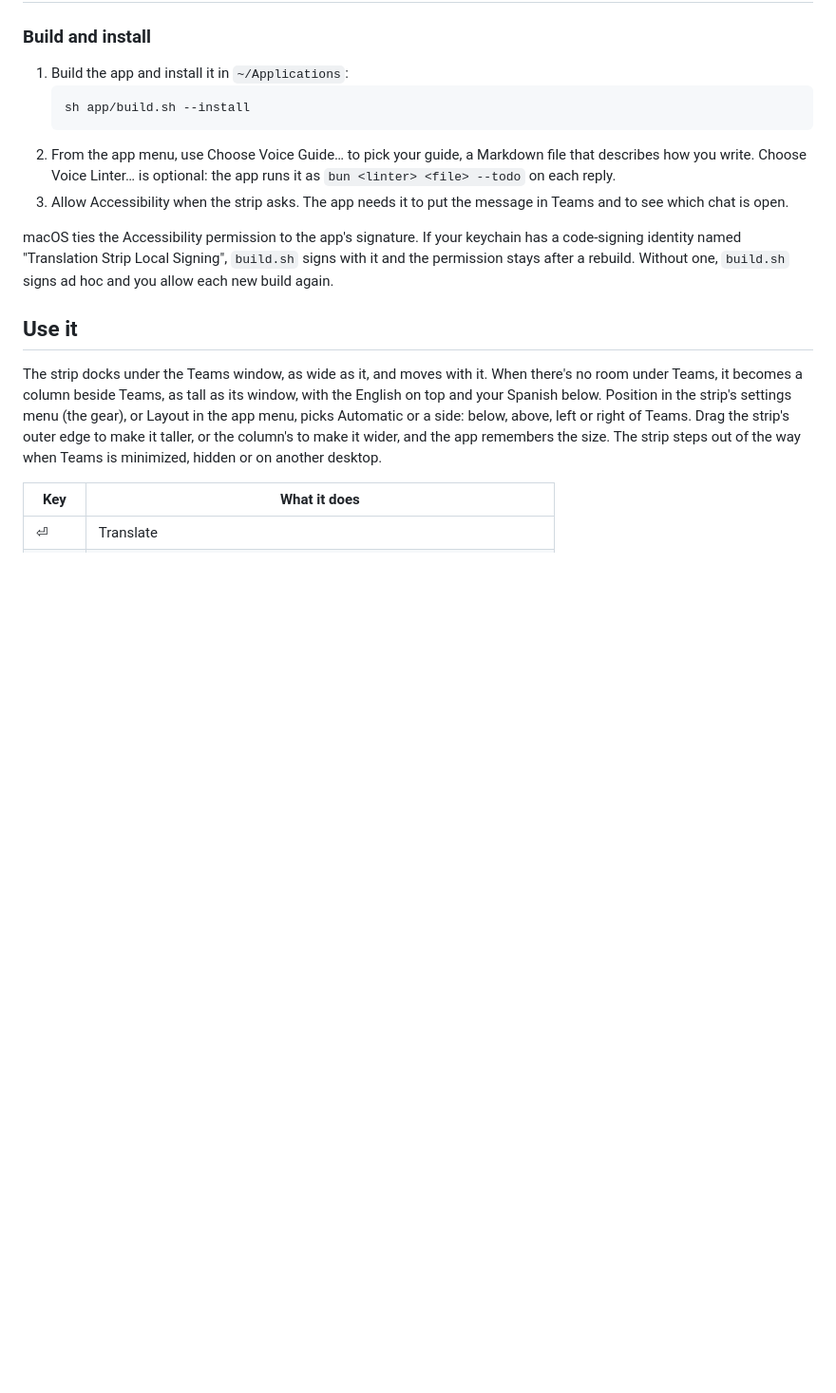
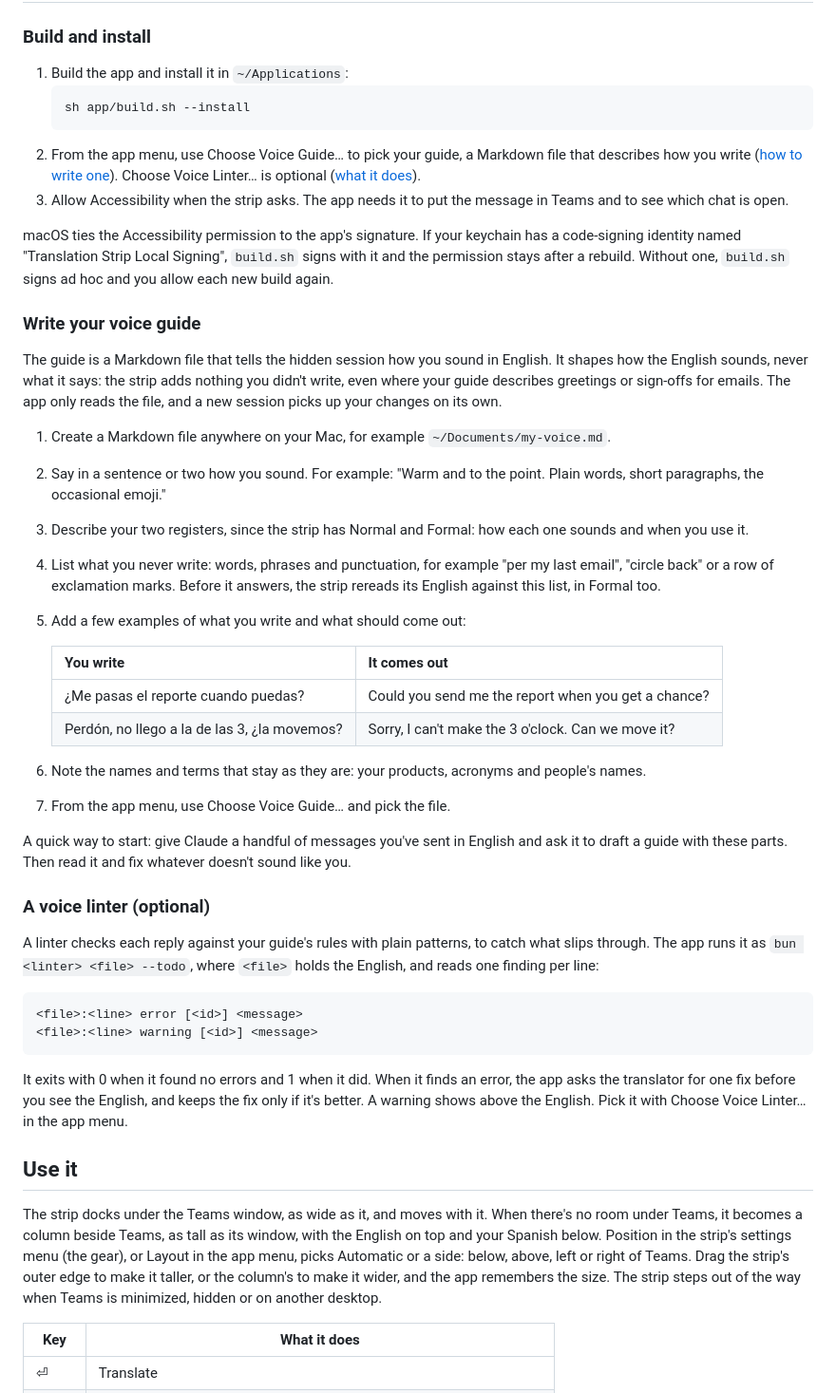
Before and after one commit to creative-context/translation-strip, a Markdown page: README.md, the part around one of its changes. Shown at 95% size. GitHub-like rendering; blank space fills up the shorter version.

````diff
--- a/README.md
+++ b/README.md
@@ -56,10 +56,41 @@ Write the message the way it comes out: in Spanish, mixing Spanish and English,
    ```bash
    sh app/build.sh --install
    ```
-2. From the app menu, use Choose Voice Guide… to pick your guide, a Markdown file that describes how you write. Choose Voice Linter… is optional: the app runs it as `bun <linter> <file> --todo` on each reply.
+2. From the app menu, use Choose Voice Guide… to pick your guide, a Markdown file that describes how you write ([how to write one](#write-your-voice-guide)). Choose Voice Linter… is optional ([what it does](#a-voice-linter-optional)).
 3. Allow Accessibility when the strip asks. The app needs it to put the message in Teams and to see which chat is open.
 
 macOS ties the Accessibility permission to the app's signature. If your keychain has a code-signing identity named "Translation Strip Local Signing", `build.sh` signs with it and the permission stays after a rebuild. Without one, `build.sh` signs ad hoc and you allow each new build again.
+
+### Write your voice guide
+
+The guide is a Markdown file that tells the hidden session how you sound in English. It shapes how the English sounds, never what it says: the strip adds nothing you didn't write, even where your guide describes greetings or sign-offs for emails. The app only reads the file, and a new session picks up your changes on its own.
+
+1. Create a Markdown file anywhere on your Mac, for example `~/Documents/my-voice.md`.
+2. Say in a sentence or two how you sound. For example: "Warm and to the point. Plain words, short paragraphs, the occasional emoji."
+3. Describe your two registers, since the strip has Normal and Formal: how each one sounds and when you use it.
+4. List what you never write: words, phrases and punctuation, for example "per my last email", "circle back" or a row of exclamation marks. Before it answers, the strip rereads its English against this list, in Formal too.
+5. Add a few examples of what you write and what should come out:
+
+   | You write | It comes out |
+   |---|---|
+   | ¿Me pasas el reporte cuando puedas? | Could you send me the report when you get a chance? |
+   | Perdón, no llego a la de las 3, ¿la movemos? | Sorry, I can't make the 3 o'clock. Can we move it? |
+
+6. Note the names and terms that stay as they are: your products, acronyms and people's names.
+7. From the app menu, use Choose Voice Guide… and pick the file.
+
+A quick way to start: give Claude a handful of messages you've sent in English and ask it to draft a guide with these parts. Then read it and fix whatever doesn't sound like you.
+
+### A voice linter (optional)
+
+A linter checks each reply against your guide's rules with plain patterns, to catch what slips through. The app runs it as `bun <linter> <file> --todo`, where `<file>` holds the English, and reads one finding per line:
+
+```
+<file>:<line> error [<id>] <message>
+<file>:<line> warning [<id>] <message>
+```
+
+It exits with 0 when it found no errors and 1 when it did. When it finds an error, the app asks the translator for one fix before you see the English, and keeps the fix only if it's better. A warning shows above the English. Pick it with Choose Voice Linter… in the app menu.
 
 ## Use it
 
````
Also changed, not shown: other parts of README.md (+4 -4 lines), AGENTS.md (+1 -1 lines), CHANGELOG.md (+5 -0 lines), docs/demo.gif (added), docs/screenshot.png (deleted), 4 other files.
